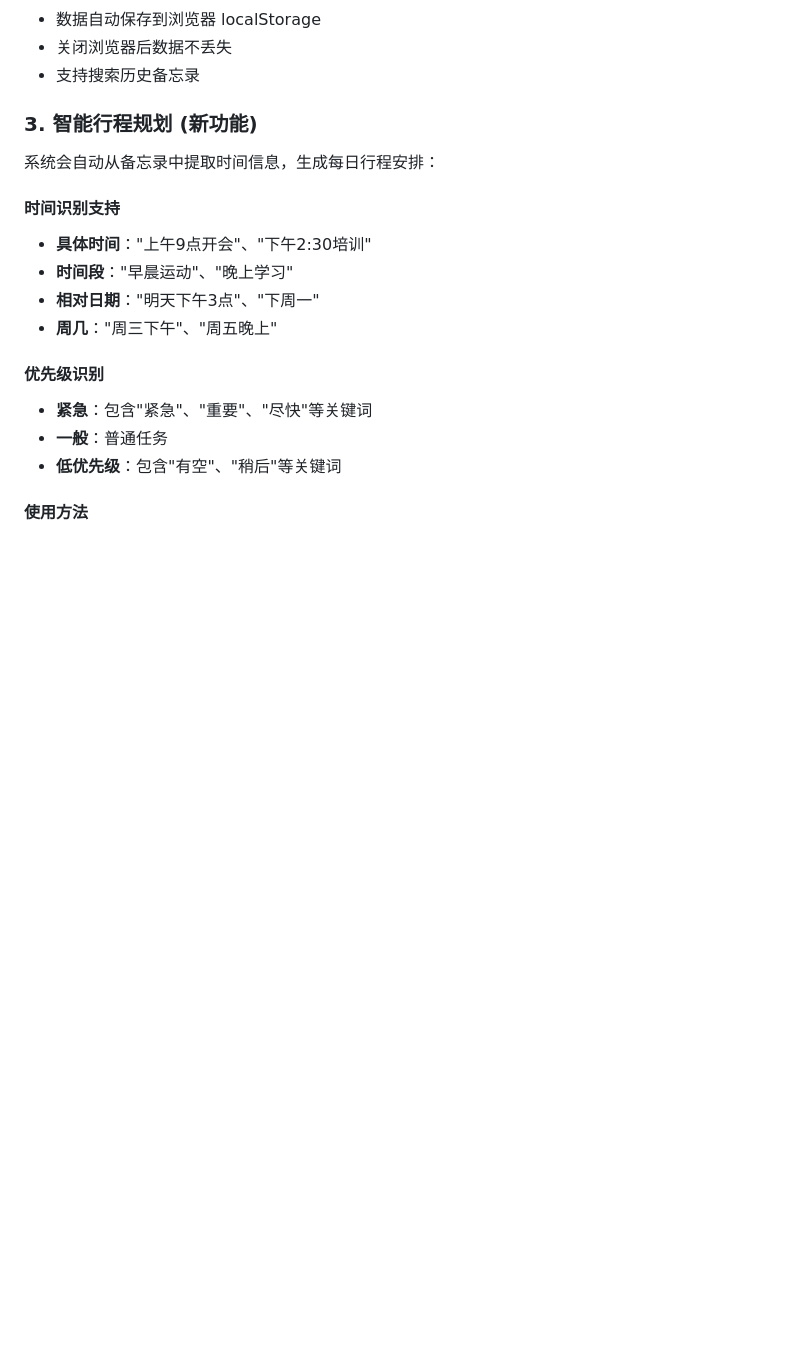
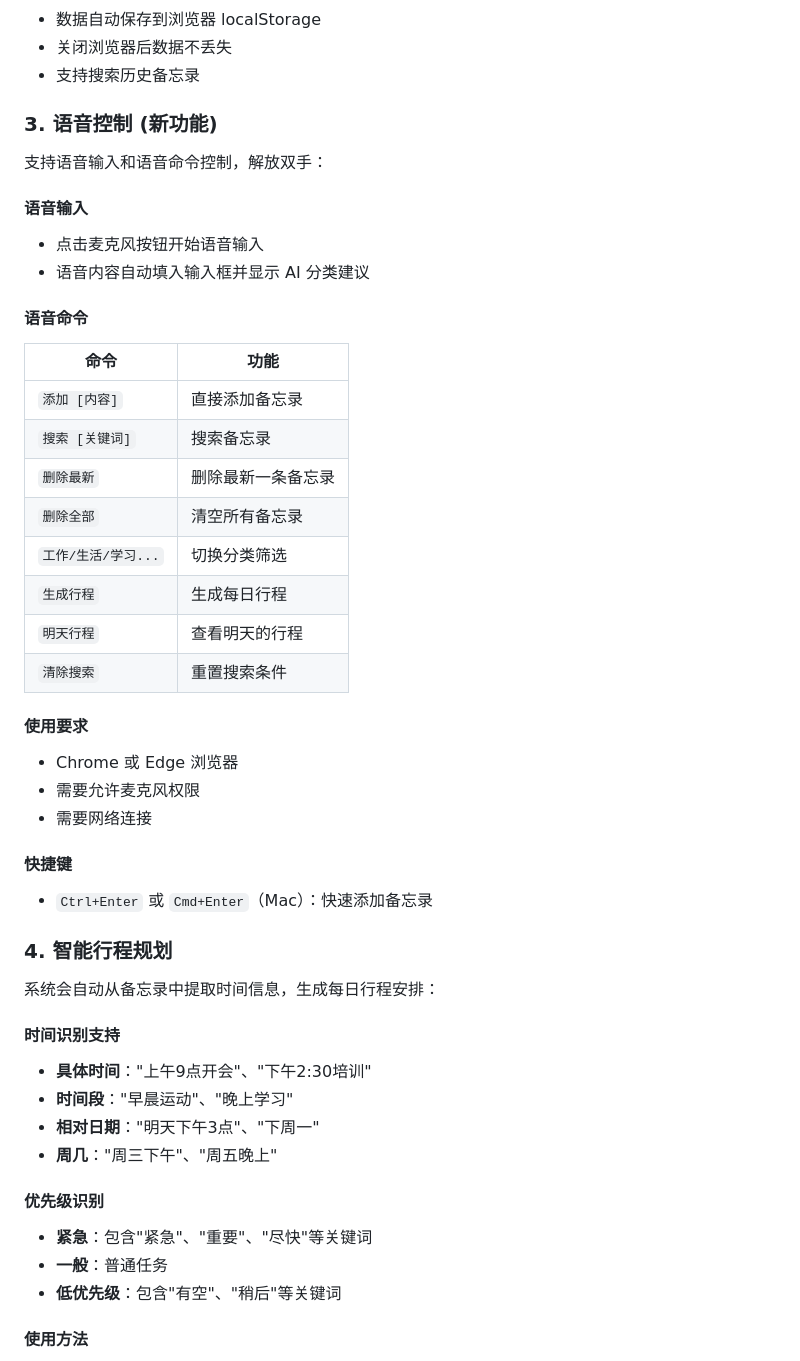
Before and after one commit to lpz726/smart-memo, a Markdown page: README.md, the part around one of its changes. Rendered like a GitHub page; blank space fills up the shorter version.

```diff
--- a/README.md
+++ b/README.md
@@ -39,7 +39,35 @@ open /Users/linshi/memo-app/index.html
 - 关闭浏览器后数据不丢失
 - 支持搜索历史备忘录
 
-### 3. 智能行程规划 (新功能)
+### 3. 语音控制 (新功能)
+
+支持语音输入和语音命令控制，解放双手：
+
+#### 语音输入
+- 点击麦克风按钮开始语音输入
+- 语音内容自动填入输入框并显示 AI 分类建议
+
+#### 语音命令
+| 命令 | 功能 |
+|------|------|
+| `添加 [内容]` | 直接添加备忘录 |
+| `搜索 [关键词]` | 搜索备忘录 |
+| `删除最新` | 删除最新一条备忘录 |
+| `删除全部` | 清空所有备忘录 |
+| `工作/生活/学习...` | 切换分类筛选 |
+| `生成行程` | 生成每日行程 |
+| `明天行程` | 查看明天的行程 |
+| `清除搜索` | 重置搜索条件 |
+
+#### 使用要求
+- Chrome 或 Edge 浏览器
+- 需要允许麦克风权限
+- 需要网络连接
+
+#### 快捷键
+- `Ctrl+Enter` 或 `Cmd+Enter`（Mac）：快速添加备忘录
+
+### 4. 智能行程规划
 
 系统会自动从备忘录中提取时间信息，生成每日行程安排：
 
```
Also changed, not shown: other parts of README.md (+67 -19 lines).
